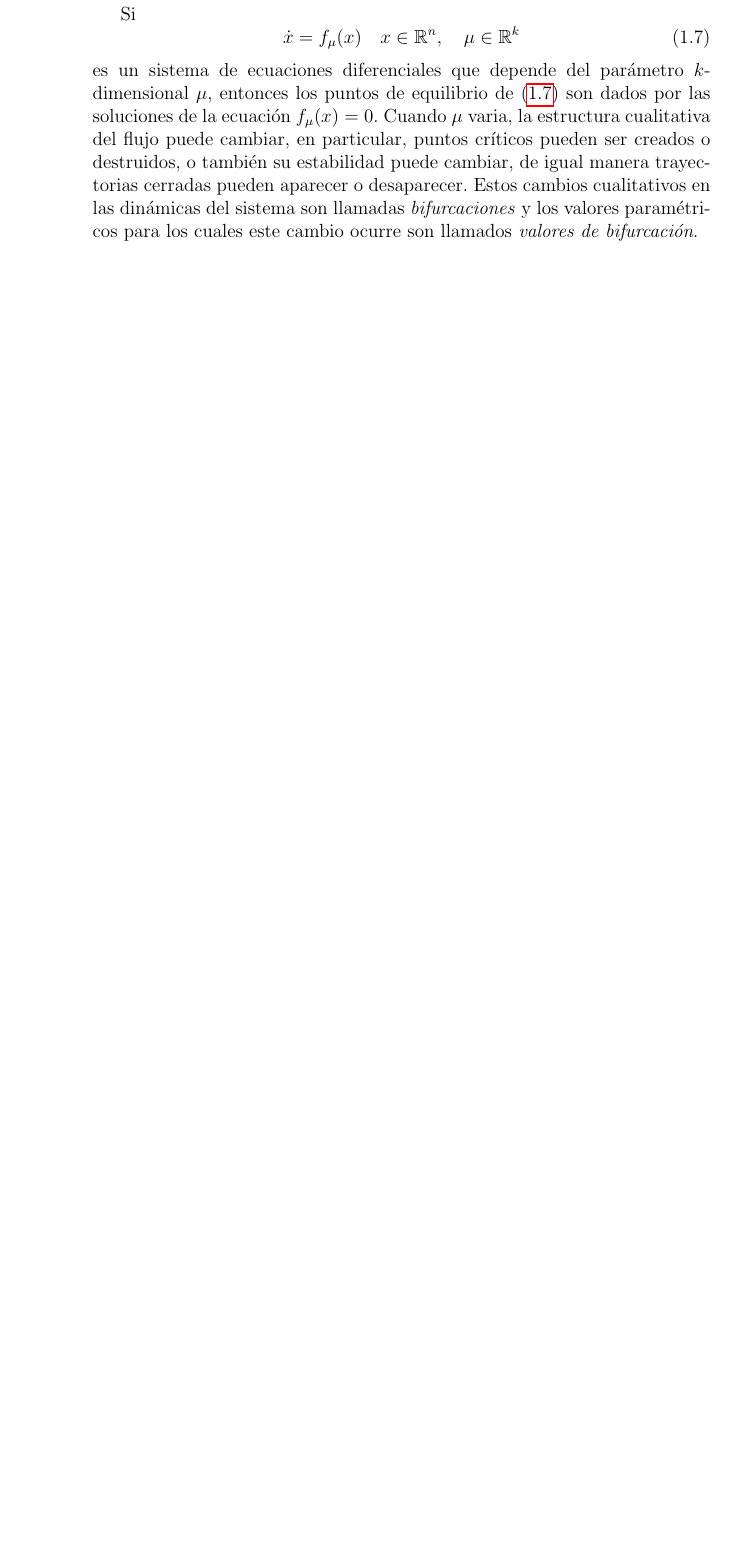
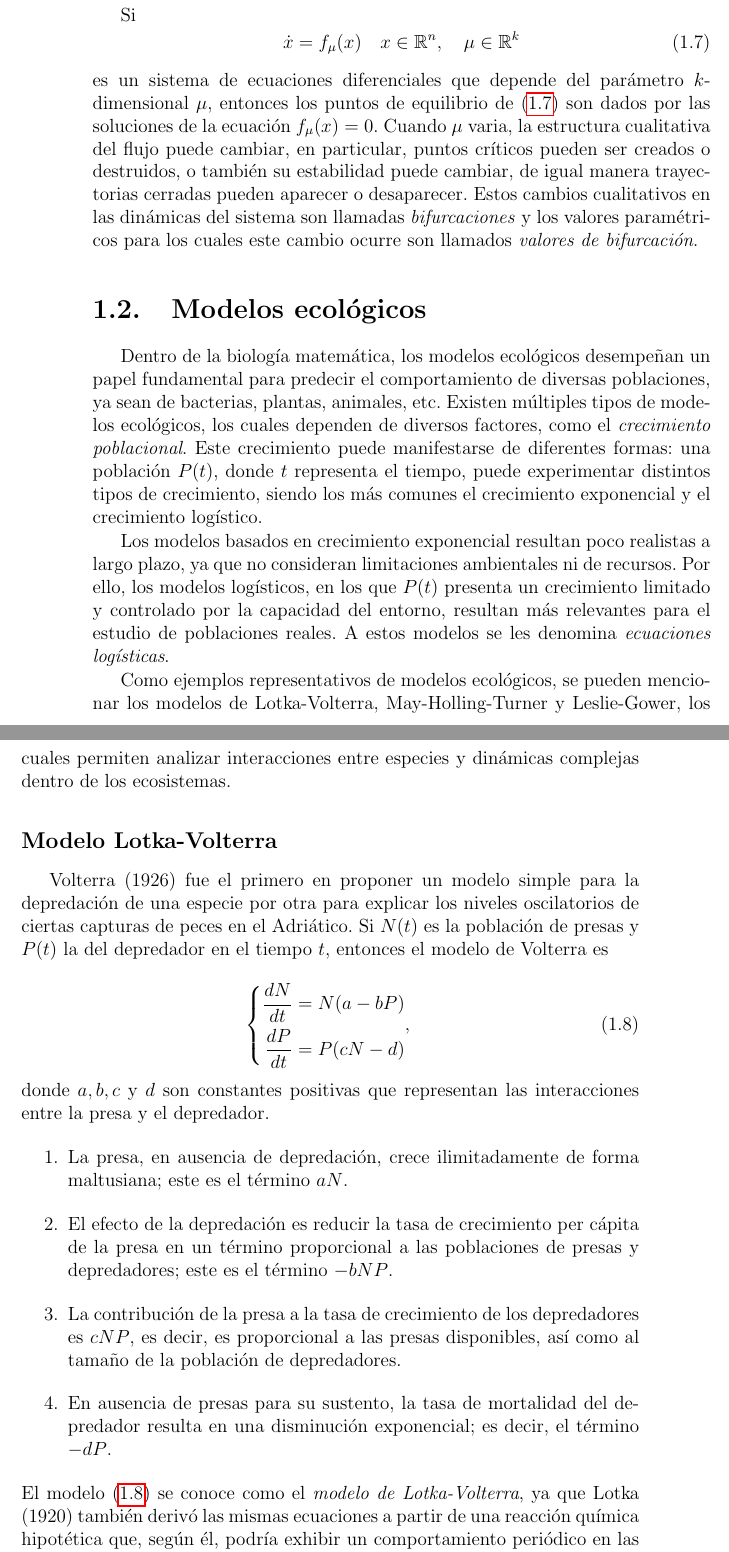
Before and after one commit to Skrap127/PG_Predator-prey_model, a LaTeX book (main.tex, which reads preliminares.tex): part of page 12 of 13 before the commit and two parts of pages 12 and 13 of 15 after it, the two joined at a grey line, cut so that both start at the same text, the shorter picture padded with empty space. Compiled offline with pdfLaTeX.

Commit message:
Modelos ecológicos

```diff
--- a/preliminares.tex
+++ b/preliminares.tex
@@ -292,3 +292,39 @@ Si
 	\label{eq: sisParametro}
 \end{equation}
 es un sistema de ecuaciones diferenciales que depende del parámetro $k$-dimensional $\mu$, entonces los puntos de equilibrio de \eqref{eq: sisParametro} son dados por las soluciones de la ecuación $f_{\mu}(x) = 0$. Cuando $\mu$ varia, la estructura cualitativa del flujo puede cambiar, en particular, puntos críticos pueden ser creados o destruidos, o también su estabilidad puede cambiar, de igual manera trayectorias cerradas pueden aparecer o desaparecer. Estos cambios cualitativos en las dinámicas del sistema son llamadas \textit{bifurcaciones} y los valores paramétricos para los cuales este cambio ocurre son llamados \textit{valores de bifurcación}.
+
+\section{Modelos ecológicos}
+
+Dentro de la biología matemática, los modelos ecológicos desempeñan un papel fundamental para predecir el comportamiento de diversas poblaciones, ya sean de bacterias, plantas, animales, etc. Existen múltiples tipos de modelos ecológicos, los cuales dependen de diversos factores, como el \textit{crecimiento poblacional}. Este crecimiento puede manifestarse de diferentes formas: una población $P(t)$, donde $t$ representa el tiempo, puede experimentar distintos tipos de crecimiento, siendo los más comunes el crecimiento exponencial y el crecimiento logístico.
+
+Los modelos basados en crecimiento exponencial resultan poco realistas a largo plazo, ya que no consideran limitaciones ambientales ni de recursos. Por ello, los modelos logísticos, en los que $P(t)$ presenta un crecimiento limitado y controlado por la capacidad del entorno, resultan más relevantes para el estudio de poblaciones reales. A estos modelos se les denomina \textit{ecuaciones logísticas}.
+
+Como ejemplos representativos de modelos ecológicos, se pueden mencionar los modelos de Lotka-Volterra, May-Holling-Turner y Leslie-Gower, los cuales permiten analizar interacciones entre especies y dinámicas complejas dentro de los ecosistemas.
+
+\subsection*{Modelo Lotka-Volterra}
+
+Volterra (1926) fue el primero en proponer un modelo simple para la depredación de una especie por otra para explicar los niveles oscilatorios de ciertas capturas de peces en el Adriático. Si $N(t)$ es la población de presas y $P(t)$ la del depredador en el tiempo $t$, entonces el modelo de Volterra es
+
+\begin{equation}
+	\left\{
+	\begin{aligned}
+		\dfrac{dN}{dt} = N(a-bP) \\
+		\frac{dP}{dt} = P(cN-d)
+	\end{aligned},
+	\right.
+	\label{eq: lotka-volterra}
+\end{equation}
+donde $a,b,c$ y $d$ son constantes positivas que representan las interacciones entre la presa y el depredador.
+\begin{enumerate}
+	\item La presa, en ausencia de depredación, crece ilimitadamente de forma maltusiana; este es el término $aN$.
+	\item El efecto de la depredación es reducir la tasa de crecimiento per cápita de la presa en un término proporcional a las poblaciones de presas y depredadores; este es el término $-bNP$.
+	\item La contribución de la presa a la tasa de crecimiento de los depredadores es $cNP$, es decir, es proporcional a las presas disponibles, así como al tamaño de la población de depredadores.
+	\item En ausencia de presas para su sustento, la tasa de mortalidad del depredador resulta en una disminución exponencial; es decir, el término $-dP$.
+\end{enumerate}
+El modelo \eqref{eq: lotka-volterra} se conoce como el \textit{modelo de Lotka-Volterra}, ya que Lotka (1920) también derivó las mismas ecuaciones a partir de una reacción química hipotética que, según él, podría exhibir un comportamiento periódico en las concentraciones químicas. Aunque este modelo cuenta con ciertas desventajas como el hecho de que no considera la limitacón de recursos, es un punto de partida para modelos ecológicos más realistas.
+
+\subsection*{Modelo May-Holling-Turner}
+
+
+
+\subsection*{Modelo Leslie-Gower}
```
Also changed, not shown: referencias.bib (+9 -0 lines), main.pdf, preliminares.tex (4 more changed lines).
